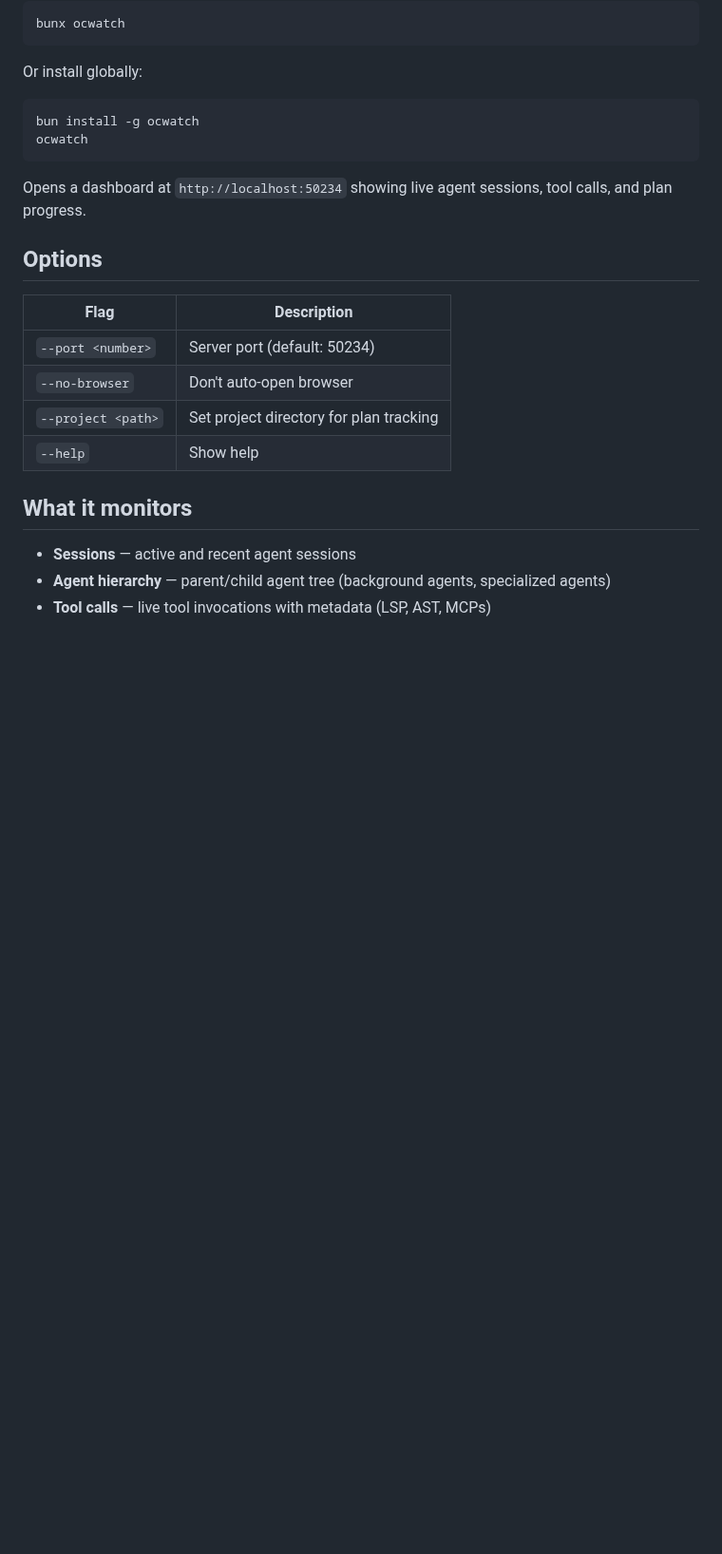
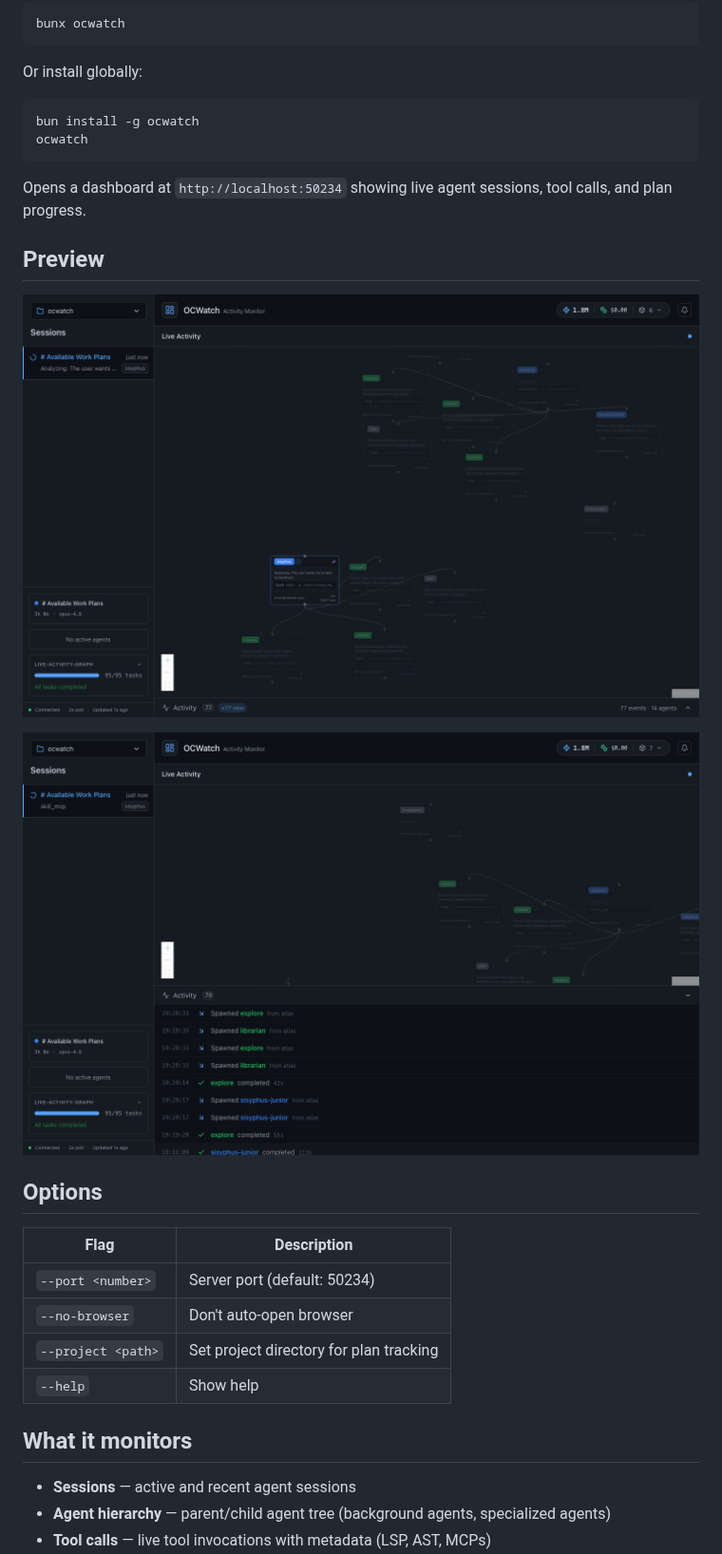
Before and after one commit to Postmodum37/ocwatch, a Markdown page: README.md, the part around the change. Shown at 95% size. Rendered like a GitHub page; pictures changed too: docs/screenshots/dashboard-activity.png (added), docs/screenshots/dashboard-overview.png (added); blank space fills up the shorter version.

Commit message:
docs: add dashboard screenshots to README

````diff
--- a/README.md
+++ b/README.md
@@ -16,6 +16,12 @@ ocwatch
 ```
 
 Opens a dashboard at `http://localhost:50234` showing live agent sessions, tool calls, and plan progress.
+
+## Preview
+
+![Dashboard overview](docs/screenshots/dashboard-overview.png)
+
+![Activity stream](docs/screenshots/dashboard-activity.png)
 
 ## Options
 
````
